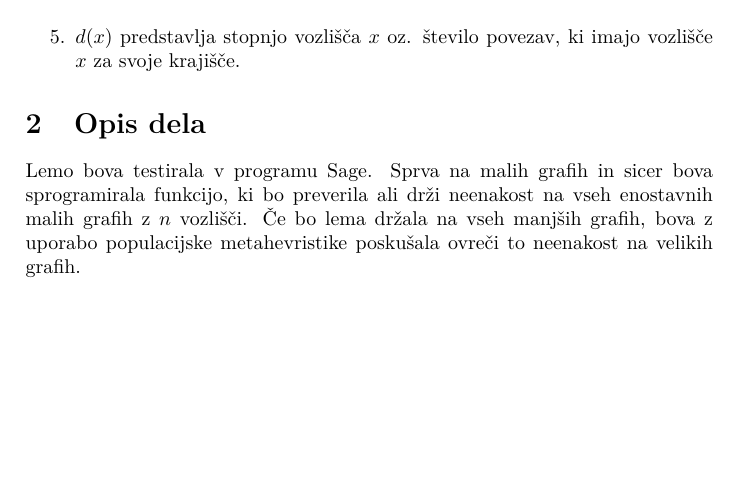
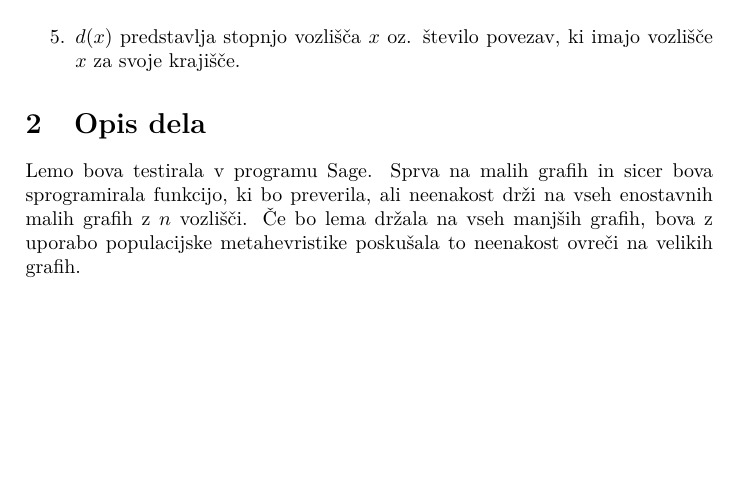
Before and after one commit to ZavbiA/Graffiti-conjecture-on-Randic-index-vs.-radius, a LaTeX document (opis_problema.tex): part of page 1 of 2, cut so that both start at the same text. Compiled offline with pdfLaTeX.

Commit message:
Koncan kratek opis

```diff
--- a/opis_problema.tex
+++ b/opis_problema.tex
@@ -36,13 +35,11 @@ $$Ra(G) = \sum_{uv \in E(G)} \frac{1}{\sqrt{d(u) d(v)}}.$$
 \item $d(x)$ predstavlja stopnjo vozlišča $x$ oz. število povezav, ki imajo vozlišče $x$ za svoje krajišče.
 \end{enumerate}
 
-%Računalniški program $Graffiti$ nam je postavil naslednjo lemo.
-
-%Naj bo $G=(V,E)$ enostaven povezan graf, torej v grafu ni zank in ni vzporednih povezav. Potem velja neenakost: $$ Ra(G) \geq rad(G) -1$$ Tu smo z $Ra(G)$ označili randičev indeks, ki je %definiran kot: $$Ra(G) = \sum_{uv \in E(G)} \frac{1}{\sqrt{d(u) d(v)}},$$ kjer $d(x)$ predstavlja število povezav, ki imajo za svoje krajišče vozlišče $x$. Z $rad(G)$ pa smo označili radius %grafa $G$, kar pomeni najmansa najvecja razdalja med dvema vozliščema.
+%Naj bo $G=(V,E)$ enostaven povezan graf, torej v grafu ni zank in ni vzporednih povezav. Potem velja neenakost: $$ Ra(G) \geq rad(G) -1$$ Tu smo z $Ra(G)$ označili randičev indeks, ki je %definiran kot: $$Ra(G) = \sum_{uv \in E(G)} \frac{1}{\sqrt{d(u) d(v)}},$$ kjer $d(x)$ predstavlja število povezav, ki imajo za svoje krajišče vozlišče $x$. Z $rad(G)$ pa smo označili radius %grafa $G$, kar pomeni najmansja najvecja razdalja med dvema vozliščema.
 
 \section{Opis dela}
 
-Lemo bova testirala v programu Sage. Sprva na malih grafih in sicer bova sprogramirala funkcijo, ki bo preverila ali drži neenakost na vseh enostavnih malih grafih z $n$ vozlišči. Če bo lema držala na vseh manjših grafih, bova z uporabo populacijske metahevristike poskušala ovreči to neenakost na velikih grafih.
+Lemo bova testirala v programu Sage. Sprva na malih grafih in sicer bova sprogramirala funkcijo, ki bo preverila, ali neenakost drži na vseh enostavnih malih grafih z $n$ vozlišči. Če bo lema držala na vseh manjših grafih, bova z uporabo populacijske metahevristike poskušala to neenakost ovreči na velikih grafih.
 
 \section{Primer}
 
```
Also changed, not shown: opis_problema.pdf, opis_problema.tex (2 more changed lines), 1 other file.
